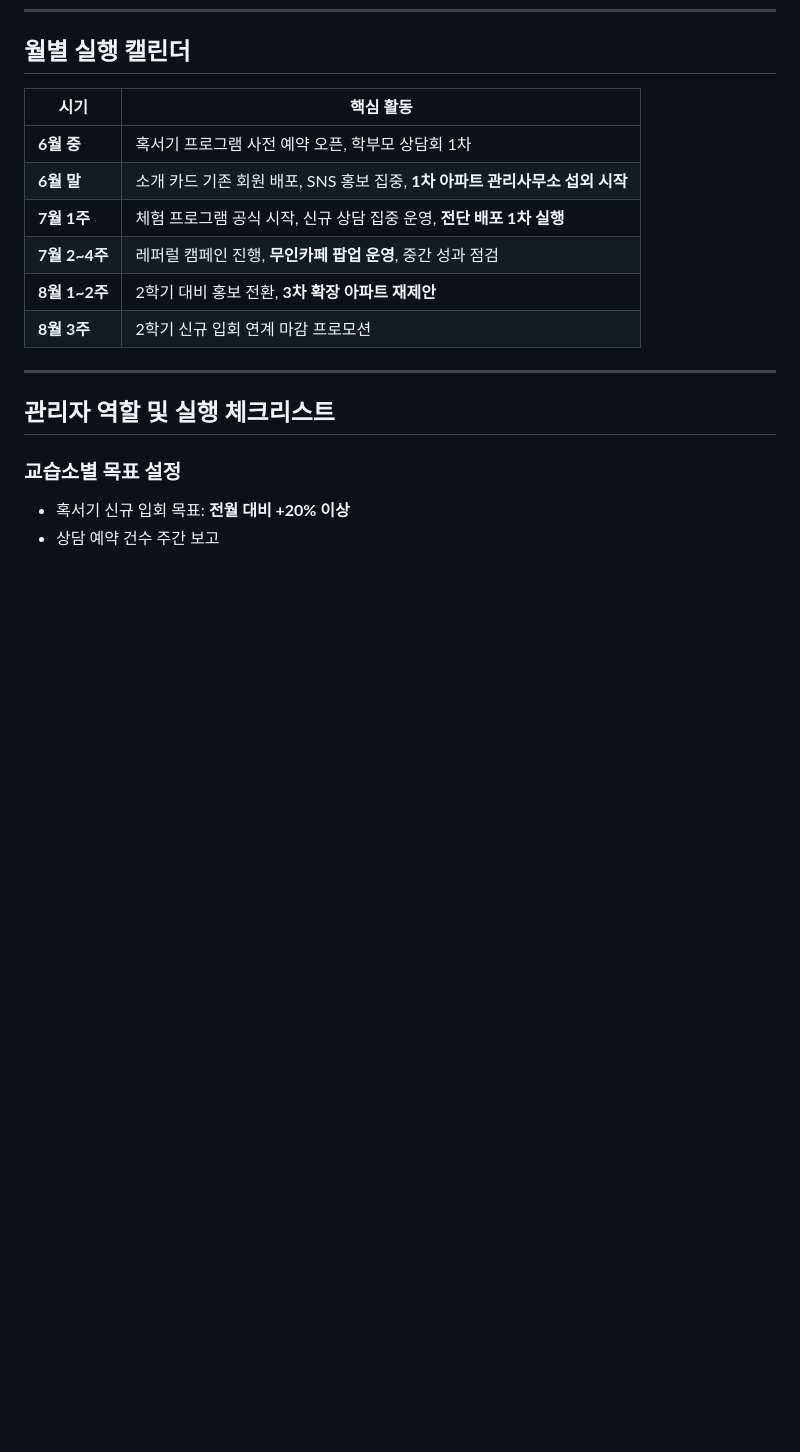
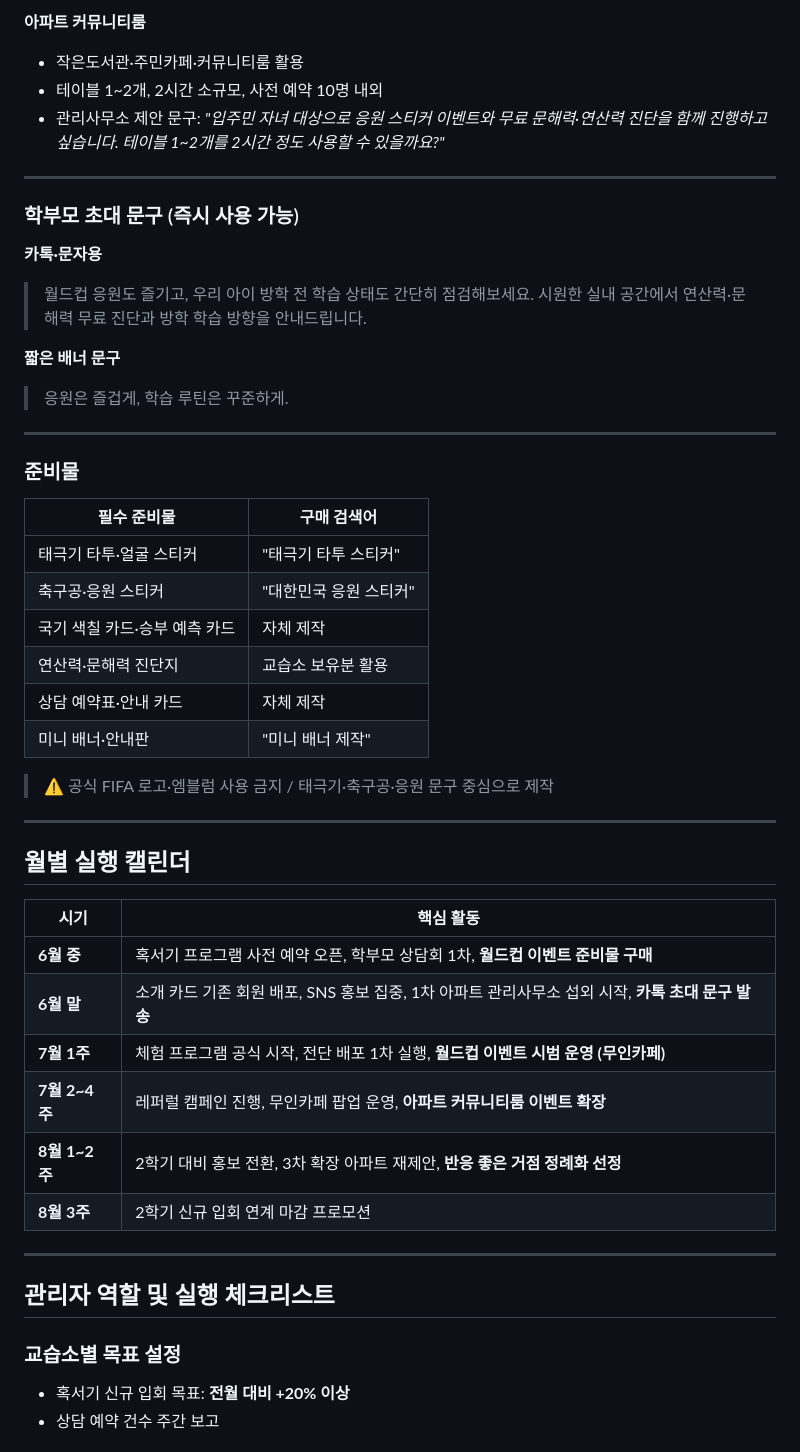
Before and after one commit to kimjungsul/kumon-20251010, a Markdown page: 구몬_혹서기_영업전략_gamma.md, the part around one of its changes. GitHub-like rendering; blank space fills up the shorter version.

```diff
--- a/구몬_혹서기_영업전략_gamma.md
+++ b/구몬_혹서기_영업전략_gamma.md
@@ -156,12 +217,44 @@
+**아파트 커뮤니티룸**
+- 작은도서관·주민카페·커뮤니티룸 활용
+- 테이블 1~2개, 2시간 소규모, 사전 예약 10명 내외
+- 관리사무소 제안 문구: *"입주민 자녀 대상으로 응원 스티커 이벤트와 무료 문해력·연산력 진단을 함께 진행하고 싶습니다. 테이블 1~2개를 2시간 정도 사용할 수 있을까요?"*
+
+---
+
+### 학부모 초대 문구 (즉시 사용 가능)
+
+**카톡·문자용**
+> 월드컵 응원도 즐기고, 우리 아이 방학 전 학습 상태도 간단히 점검해보세요. 시원한 실내 공간에서 연산력·문해력 무료 진단과 방학 학습 방향을 안내드립니다.
+
+**짧은 배너 문구**
+> 응원은 즐겁게, 학습 루틴은 꾸준하게.
+
+---
+
+### 준비물
+
+| 필수 준비물 | 구매 검색어 |
+|------------|------------|
+| 태극기 타투·얼굴 스티커 | "태극기 타투 스티커" |
+| 축구공·응원 스티커 | "대한민국 응원 스티커" |
+| 국기 색칠 카드·승부 예측 카드 | 자체 제작 |
+| 연산력·문해력 진단지 | 교습소 보유분 활용 |
+| 상담 예약표·안내 카드 | 자체 제작 |
+| 미니 배너·안내판 | "미니 배너 제작" |
+
+> ⚠ 공식 FIFA 로고·엠블럼 사용 금지 / 태극기·축구공·응원 문구 중심으로 제작
+
+---
+
 ## 월별 실행 캘린더
 
 | 시기 | 핵심 활동 |
 |------|-----------|
-| **6월 중** | 혹서기 프로그램 사전 예약 오픈, 학부모 상담회 1차 |
-| **6월 말** | 소개 카드 기존 회원 배포, SNS 홍보 집중, **1차 아파트 관리사무소 섭외 시작** |
-| **7월 1주** | 체험 프로그램 공식 시작, 신규 상담 집중 운영, **전단 배포 1차 실행** |
-| **7월 2~4주** | 레퍼럴 캠페인 진행, **무인카페 팝업 운영**, 중간 성과 점검 |
-| **8월 1~2주** | 2학기 대비 홍보 전환, **3차 확장 아파트 재제안** |
+| **6월 중** | 혹서기 프로그램 사전 예약 오픈, 학부모 상담회 1차, **월드컵 이벤트 준비물 구매** |
+| **6월 말** | 소개 카드 기존 회원 배포, SNS 홍보 집중, 1차 아파트 관리사무소 섭외 시작, **카톡 초대 문구 발송** |
+| **7월 1주** | 체험 프로그램 공식 시작, 전단 배포 1차 실행, **월드컵 이벤트 시범 운영 (무인카페)** |
+| **7월 2~4주** | 레퍼럴 캠페인 진행, 무인카페 팝업 운영, **아파트 커뮤니티룸 이벤트 확장** |
+| **8월 1~2주** | 2학기 대비 홍보 전환, 3차 확장 아파트 재제안, **반응 좋은 거점 정례화 선정** |
 | **8월 3주** | 2학기 신규 입회 연계 마감 프로모션 |
 
 ---
```
Also changed, not shown: other parts of 구몬_혹서기_영업전략_gamma.md (+74 -7 lines).
